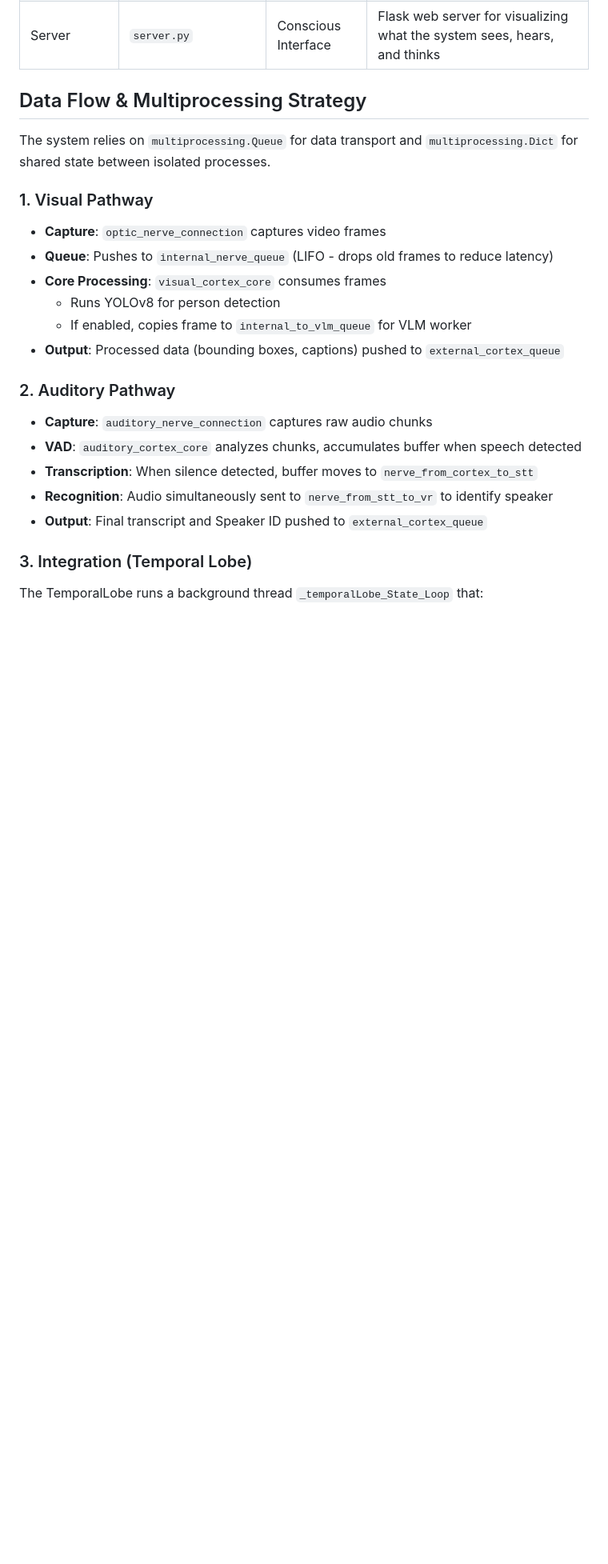
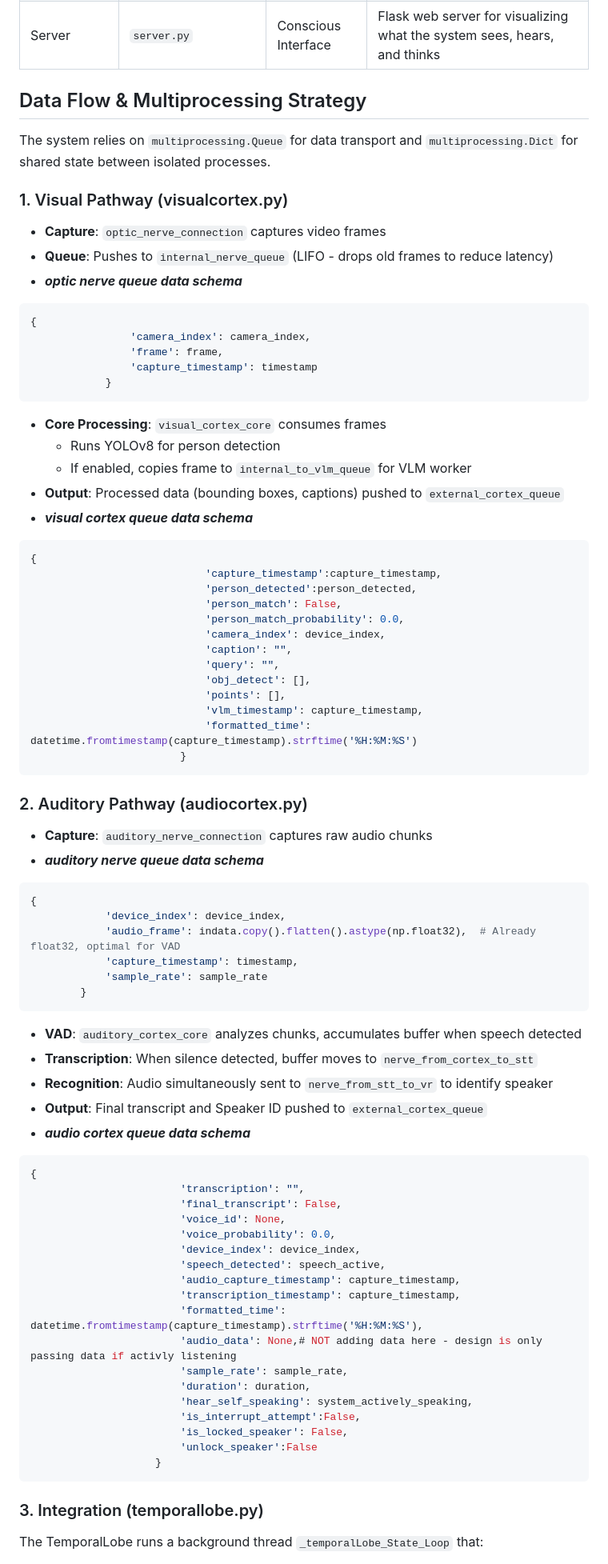
Before and after one commit to reliableJARED/local_jarvis, a Markdown page: v1/readme.md, the part around the change printed below. Shown: that part at 80% size. GitHub-like rendering; blank space fills up the shorter version.

````diff
--- a/v1/readme.md
+++ b/v1/readme.md
@@ -28,24 +28,78 @@ The system is orchestrated by `cerebrum.py`, which distributes heavy computation
 
 The system relies on `multiprocessing.Queue` for data transport and `multiprocessing.Dict` for shared state between isolated processes.
 
-### 1. Visual Pathway
+### 1. Visual Pathway (visualcortex.py)
 
 - **Capture**: `optic_nerve_connection` captures video frames
 - **Queue**: Pushes to `internal_nerve_queue` (LIFO - drops old frames to reduce latency)
+- ***optic nerve queue data schema***
+```python
+{
+                'camera_index': camera_index,
+                'frame': frame,
+                'capture_timestamp': timestamp
+            }
+```
 - **Core Processing**: `visual_cortex_core` consumes frames
   - Runs YOLOv8 for person detection
   - If enabled, copies frame to `internal_to_vlm_queue` for VLM worker
 - **Output**: Processed data (bounding boxes, captions) pushed to `external_cortex_queue`
+- ***visual cortex queue data schema***
+```python
+{
+                            'capture_timestamp':capture_timestamp,
+                            'person_detected':person_detected,
+                            'person_match': False,
+                            'person_match_probability': 0.0,
+                            'camera_index': device_index,
+                            'caption': "",
+                            'query': "",
+                            'obj_detect': [],
+                            'points': [],
+                            'vlm_timestamp': capture_timestamp,
+                            'formatted_time': datetime.fromtimestamp(capture_timestamp).strftime('%H:%M:%S')
+                        }
+```
 
-### 2. Auditory Pathway
+### 2. Auditory Pathway (audiocortex.py)
 
 - **Capture**: `auditory_nerve_connection` captures raw audio chunks
+- ***auditory nerve queue data schema***
+```python
+{
+            'device_index': device_index,
+            'audio_frame': indata.copy().flatten().astype(np.float32),  # Already float32, optimal for VAD
+            'capture_timestamp': timestamp,
+            'sample_rate': sample_rate
+        }
+```
 - **VAD**: `auditory_cortex_core` analyzes chunks, accumulates buffer when speech detected
 - **Transcription**: When silence detected, buffer moves to `nerve_from_cortex_to_stt`
 - **Recognition**: Audio simultaneously sent to `nerve_from_stt_to_vr` to identify speaker
 - **Output**: Final transcript and Speaker ID pushed to `external_cortex_queue`
+- ***audio cortex queue data schema***
+```python
+{
+                        'transcription': "",
+                        'final_transcript': False,
+                        'voice_id': None,
+                        'voice_probability': 0.0,
+                        'device_index': device_index,
+                        'speech_detected': speech_active,
+                        'audio_capture_timestamp': capture_timestamp,
+                        'transcription_timestamp': capture_timestamp,
+                        'formatted_time': datetime.fromtimestamp(capture_timestamp).strftime('%H:%M:%S'),
+                        'audio_data': None,# NOT adding data here - design is only passing data if activly listening
+                        'sample_rate': sample_rate,
+                        'duration': duration,
+                        'hear_self_speaking': system_actively_speaking,
+                        'is_interrupt_attempt':False,
+                        'is_locked_speaker': False,
+                        'unlock_speaker':False
+                    }
+```
 
-### 3. Integration (Temporal Lobe)
+### 3. Integration (temporallobe.py)
 
 The TemporalLobe runs a background thread `_temporalLobe_State_Loop` that:
 
````
Also changed, not shown: other parts of v1/readme.md (+18 -10 lines).
